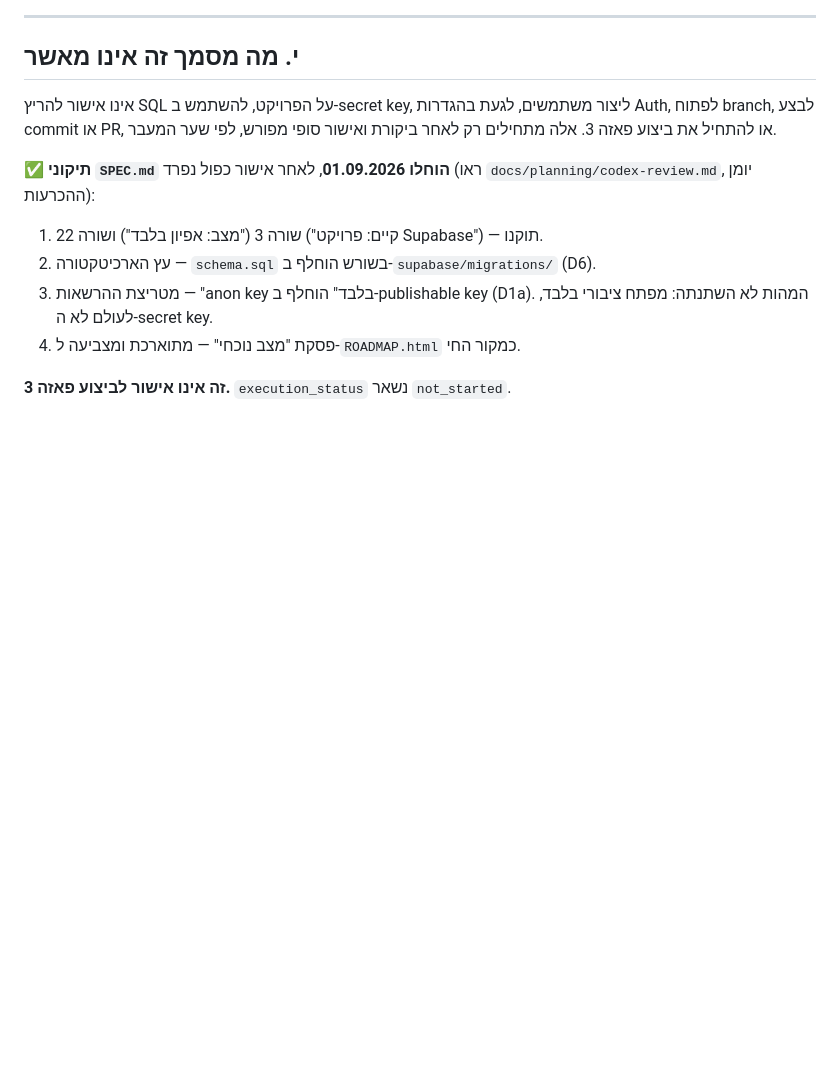
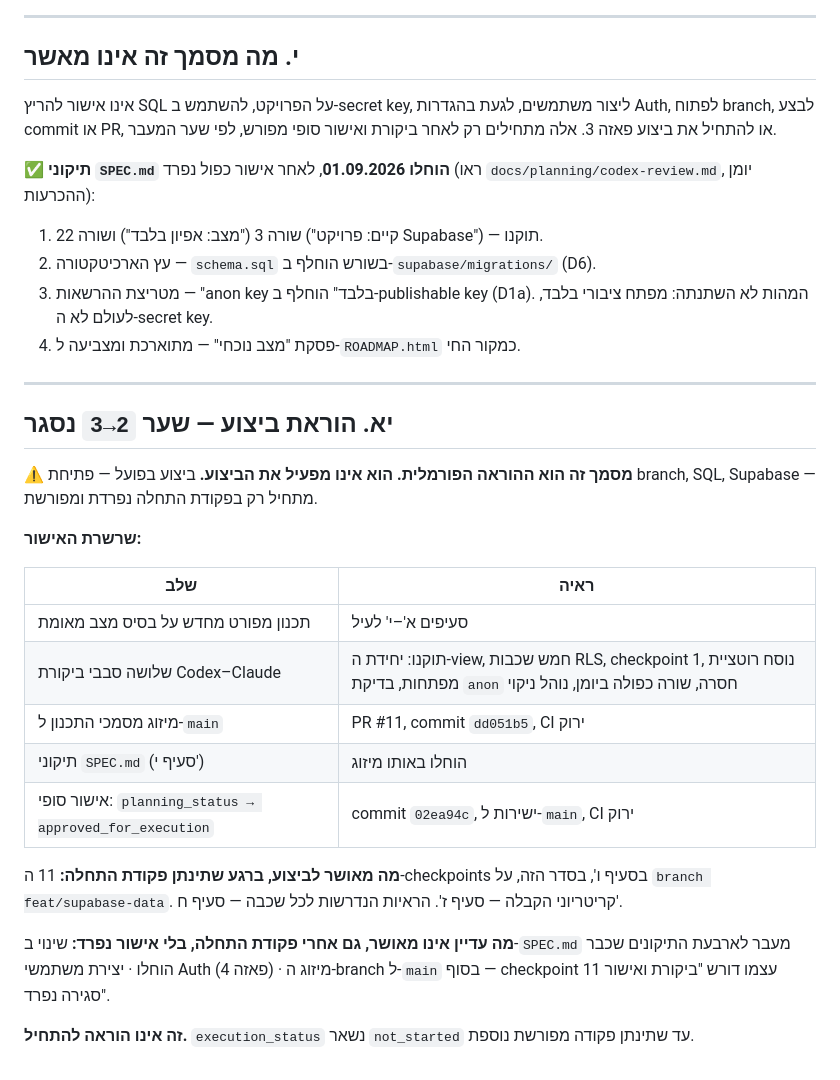
Before and after one commit to drorsh88AI/funneliq-marketing-intelligence, a Markdown page: docs/planning/PHASE3.md, the part around the change. GitHub-like rendering; blank space fills up the shorter version.

Commit message:
docs: write formal execution instruction for phase 3
Adds §יא to PHASE3.md: the formal execution instruction required by the
gate policy once planning_status reaches approved_for_execution. Records
the full approval chain (review rounds, PR #11 merge at dd051b5, SPEC.md
fixes, final status approval at 02ea94c) and restates what is authorized
(the 11 checkpoints in order, on feat/supabase-data) versus what still
needs separate approval even after a start command (further SPEC.md
changes, Auth user creation, the closing branch merge).

This document is the instruction, not the trigger. execution_status
stays not_started until a separate explicit start command is given.

Co-Authored-By: Claude Opus 5 <noreply@anthropic.com>

```diff
--- a/docs/planning/PHASE3.md
+++ b/docs/planning/PHASE3.md
@@ -598,4 +598,30 @@ Python מה-CSV **אינה** בדיקת CI, כי ה-views דורשים credentia
    לא השתנתה: מפתח ציבורי בלבד, לעולם לא ה-secret key.
 4. פסקת "מצב נוכחי" — מתוארכת ומצביעה ל-`ROADMAP.html` כמקור החי.
 
-**זה אינו אישור לביצוע פאזה 3.** `execution_status` נשאר `not_started`.
+---
+
+## יא. הוראת ביצוע — שער `2→3` נסגר
+
+**⚠ מסמך זה הוא ההוראה הפורמלית. הוא אינו מפעיל את הביצוע.** ביצוע בפועל —
+פתיחת branch, SQL, Supabase — מתחיל רק בפקודת התחלה נפרדת ומפורשת.
+
+**שרשרת האישור:**
+
+| שלב | ראיה |
+|---|---|
+| תכנון מפורט מחדש על בסיס מצב מאומת | סעיפים א'–י' לעיל |
+| שלושה סבבי ביקורת Codex–Claude | תוקנו: יחידת ה-view, חמש שכבות RLS, checkpoint 1, נוסח רוטציית מפתחות, בדיקת `anon` חסרה, שורה כפולה ביומן, נוהל ניקוי |
+| מיזוג מסמכי התכנון ל-`main` | PR #11, commit `dd051b5`, CI ירוק |
+| תיקוני `SPEC.md` (סעיף י') | הוחלו באותו מיזוג |
+| אישור סופי: `planning_status → approved_for_execution` | commit `02ea94c`, ישירות ל-`main`, CI ירוק |
+
+**מה מאושר לביצוע, ברגע שתינתן פקודת התחלה:** 11 ה-checkpoints בסעיף ו',
+בסדר הזה, על `branch feat/supabase-data`. קריטריוני הקבלה — סעיף ז'.
+הראיות הנדרשות לכל שכבה — סעיף ח'.
+
+**מה עדיין אינו מאושר, גם אחרי פקודת התחלה, בלי אישור נפרד:** שינוי ב-`SPEC.md`
+מעבר לארבעת התיקונים שכבר הוחלו · יצירת משתמשי Auth (פאזה 4) · מיזוג ה-branch
+ל-`main` בסוף — checkpoint 11 עצמו דורש "ביקורת ואישור סגירה נפרד".
+
+**זה אינו הוראה להתחיל.** `execution_status` נשאר `not_started` עד שתינתן
+פקודה מפורשת נוספת.
```
